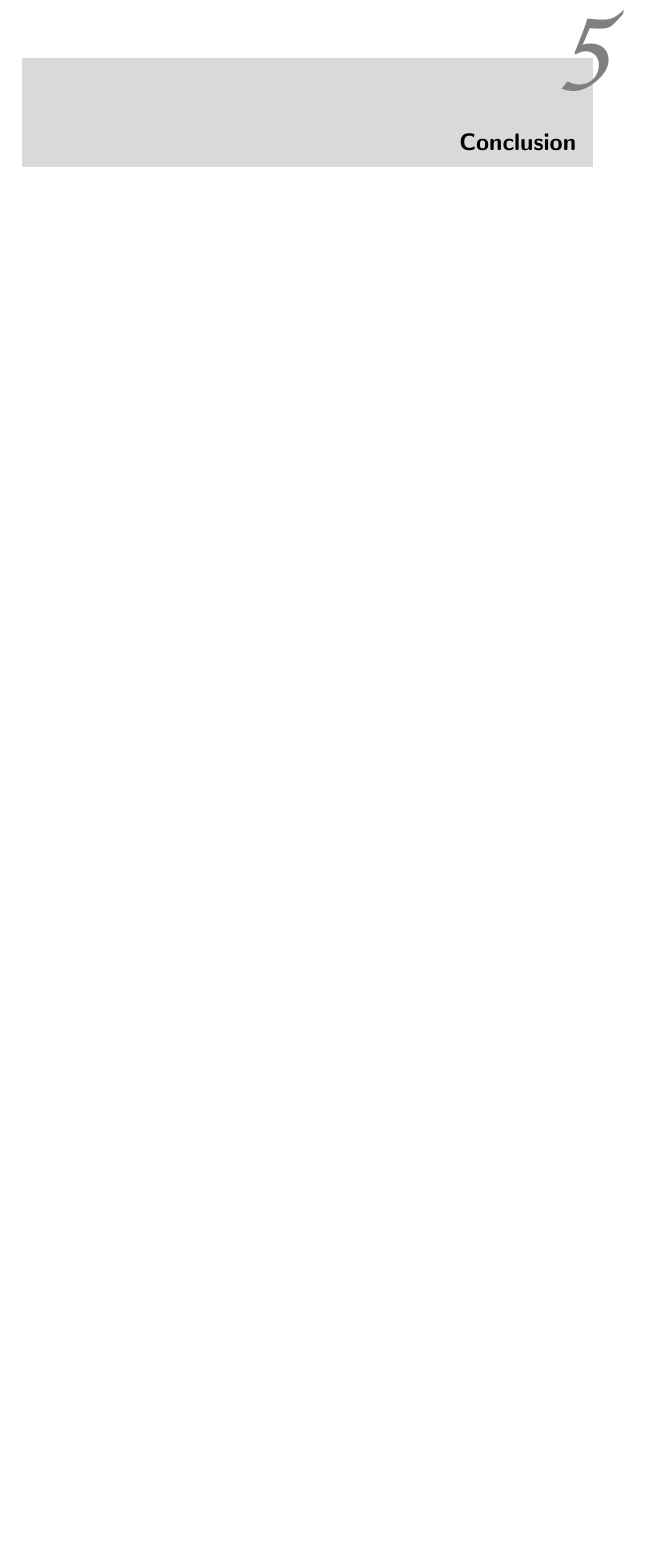
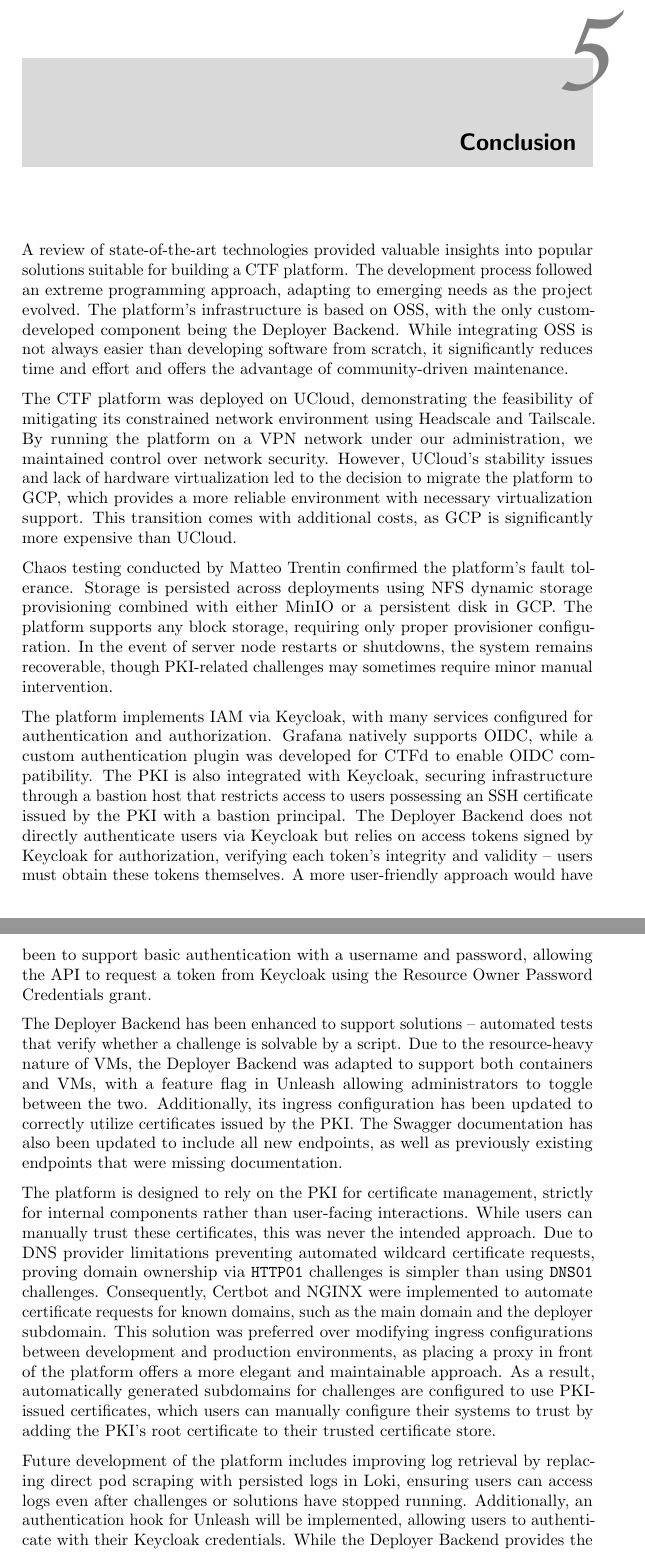
Before and after one commit to mattrent/CTF-Platform, a LaTeX thesis (report/main.tex): part of page 46 of 52 before the commit and two parts of pages 46 and 47 of 53 after it, the two joined at a grey line, cut so that both start at the same text, the shorter picture padded with empty space. Compiled offline with pdfLaTeX.

Commit message:
wrote initial conclusion

```diff
--- a/report/main.tex
+++ b/report/main.tex
@@ -831,6 +831,19 @@
 \chapter{Discussion}
 
 \chapter{Conclusion}
+A review of state-of-the-art technologies provided valuable insights into popular solutions suitable for building a CTF platform. The development process followed an extreme programming approach, adapting to emerging needs as the project evolved. The platform's infrastructure is based on OSS, with the only custom-developed component being the Deployer Backend. While integrating OSS is not always easier than developing software from scratch, it significantly reduces time and effort and offers the advantage of community-driven maintenance.
+
+The CTF platform was deployed on UCloud, demonstrating the feasibility of mitigating its constrained network environment using Headscale and Tailscale. By running the platform on a VPN network under our administration, we maintained control over network security. However, UCloud's stability issues and lack of hardware virtualization led to the decision to migrate the platform to GCP, which provides a more reliable environment with necessary virtualization support. This transition comes with additional costs, as GCP is significantly more expensive than UCloud.
+
+Chaos testing conducted by Matteo Trentin confirmed the platform's fault tolerance. Storage is persisted across deployments using NFS dynamic storage provisioning combined with either MinIO or a persistent disk in GCP. The platform supports any block storage, requiring only proper provisioner configuration. In the event of server node restarts or shutdowns, the system remains recoverable, though PKI-related challenges may sometimes require minor manual intervention.
+
+The platform implements IAM via Keycloak, with many services configured for authentication and authorization. Grafana natively supports OIDC, while a custom authentication plugin was developed for CTFd to enable OIDC compatibility. The PKI is also integrated with Keycloak, securing infrastructure through a bastion host that restricts access to users possessing an SSH certificate issued by the PKI with a bastion principal. The Deployer Backend does not directly authenticate users via Keycloak but relies on access tokens signed by Keycloak for authorization, verifying each token's integrity and validity -- users must obtain these tokens themselves. A more user-friendly approach would have been to support basic authentication with a username and password, allowing the API to request a token from Keycloak using the Resource Owner Password Credentials grant.
+
+The Deployer Backend has been enhanced to support solutions -- automated tests that verify whether a challenge is solvable by a script. Due to the resource-heavy nature of VMs, the Deployer Backend was adapted to support both containers and VMs, with a feature flag in Unleash allowing administrators to toggle between the two. Additionally, its ingress configuration has been updated to correctly utilize certificates issued by the PKI. The Swagger documentation has also been updated to include all new endpoints, as well as previously existing endpoints that were missing documentation.
+
+The platform is designed to rely on the PKI for certificate management, strictly for internal components rather than user-facing interactions. While users can manually trust these certificates, this was never the intended approach. Due to DNS provider limitations preventing automated wildcard certificate requests, proving domain ownership via \texttt{HTTP01} challenges is simpler than using \texttt{DNS01} challenges. Consequently, Certbot and NGINX were implemented to automate certificate requests for known domains, such as the main domain and the deployer subdomain. This solution was preferred over modifying ingress configurations between development and production environments, as placing a proxy in front of the platform offers a more elegant and maintainable approach. As a result, automatically generated subdomains for challenges are configured to use PKI-issued certificates, which users can manually configure their systems to trust by adding the PKI's root certificate to their trusted certificate store.
+
+Future development of the platform includes improving log retrieval by replacing direct pod scraping with persisted logs in Loki, ensuring users can access logs even after challenges or solutions have stopped running. Additionally, an authentication hook for Unleash will be implemented, allowing users to authenticate with their Keycloak credentials. While the Deployer Backend provides the necessary functionality, its current implementation is difficult to extend and may require a refactor for better flexibility and maintainability. Using NixOS for VM disk image creation and Pulumi for provisioning the Keycloak realm and clients would enhance automation and infrastructure management, while also allowing Pulumi to replace Terraform, simplifying the technology stack and reducing the number of required tools.
 
 \cleardoublepage
 \phantomsection
```
Also changed, not shown: report/main.tex (22 more changed lines).
